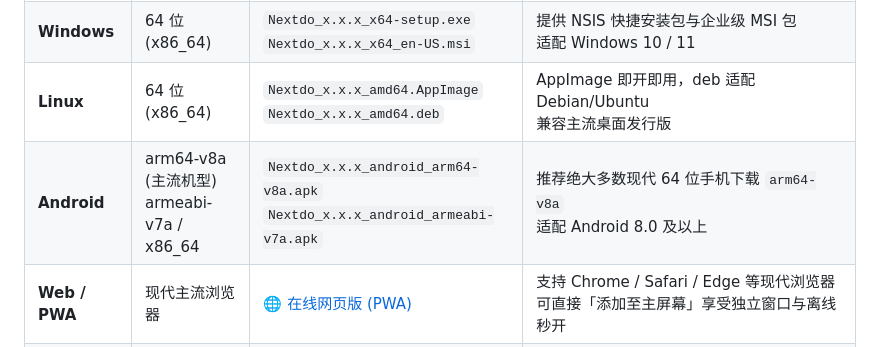
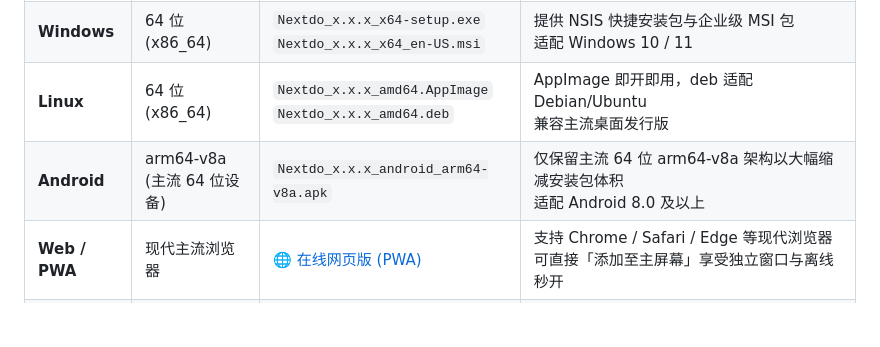
Before and after one commit to printsdf/nextdo, a Markdown page: README.md, the part around the change. GitHub-like rendering; blank space fills up the shorter version.

Commit message:
docs(readme): update android download table to arm64-v8a only

```diff
--- a/README.md
+++ b/README.md
@@ -104,7 +104,7 @@ Nextdo 严格映射大卫·艾伦（David Allen）提出的 GTD 五步法：
 | **macOS** | Apple Silicon (M系列)<br>Intel (x86_64) | `Nextdo_x.x.x_aarch64.dmg`<br>`Nextdo_x.x.x_x64.dmg` | 原生轻量级桌面端（基于 Tauri v2）<br>支持 macOS 11.0 及以上 |
 | **Windows** | 64 位 (x86_64) | `Nextdo_x.x.x_x64-setup.exe`<br>`Nextdo_x.x.x_x64_en-US.msi` | 提供 NSIS 快捷安装包与企业级 MSI 包<br>适配 Windows 10 / 11 |
 | **Linux** | 64 位 (x86_64) | `Nextdo_x.x.x_amd64.AppImage`<br>`Nextdo_x.x.x_amd64.deb` | AppImage 即开即用，deb 适配 Debian/Ubuntu<br>兼容主流桌面发行版 |
-| **Android** | arm64-v8a (主流机型)<br>armeabi-v7a / x86_64 | `Nextdo_x.x.x_android_arm64-v8a.apk`<br>`Nextdo_x.x.x_android_armeabi-v7a.apk` | 推荐绝大多数现代 64 位手机下载 `arm64-v8a`<br>适配 Android 8.0 及以上 |
+| **Android** | arm64-v8a (主流 64 位设备) | `Nextdo_x.x.x_android_arm64-v8a.apk` | 仅保留主流 64 位 arm64-v8a 架构以大幅缩减安装包体积<br>适配 Android 8.0 及以上 |
 | **Web / PWA** | 现代主流浏览器 | [🌐 在线网页版 (PWA)](https://nextdo-cew.pages.dev) | 支持 Chrome / Safari / Edge 等现代浏览器<br>可直接「添加至主屏幕」享受独立窗口与离线秒开 |
 | **iOS** | iPhone / iPad | [📲 Safari 添加至主屏幕](https://nextdo-cew.pages.dev) | 无需 App Store，使用 Safari 打开网页版并点击「分享」→「添加到主屏幕」即可像原生 App 一样全屏使用、离线存取与支持提醒 |
 
```
